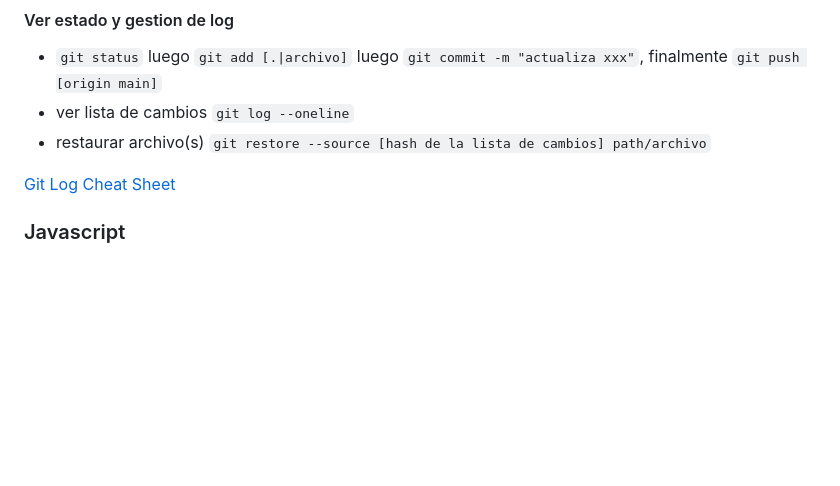
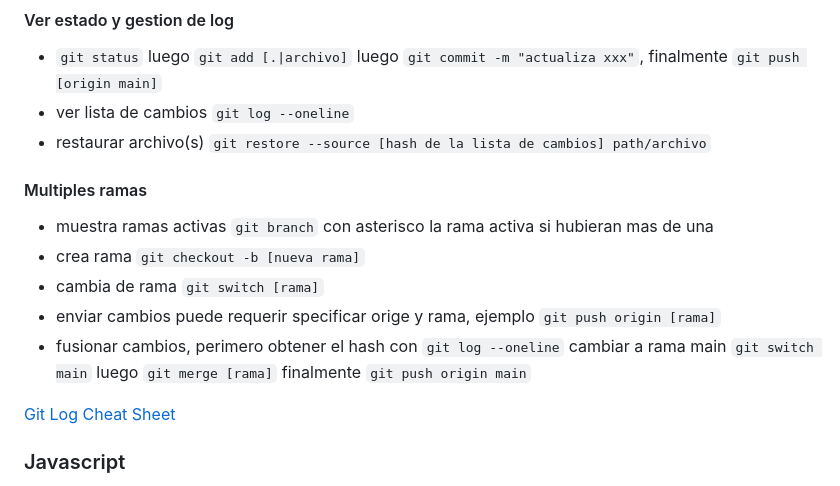
Before and after one commit to ferthelet/one, a Markdown page: README.md, the part around the change. Drawn GitHub-style; blank space fills up the shorter version.

Commit message:
agrega gestion de multiples ramas

```diff
--- a/README.md
+++ b/README.md
@@ -37,6 +37,13 @@ Mas informacion en [Oracle ONE Website](https://www.oracle.com/lad/education/ora
 + `git status` luego `git add [.|archivo]` luego `git commit -m "actualiza xxx"`, finalmente `git push [origin main]`
 + ver lista de cambios `git log --oneline`
 + restaurar archivo(s) `git restore --source [hash de la lista de cambios] path/archivo`
+
+#### Multiples ramas
++ muestra ramas activas `git branch` con asterisco la rama activa si hubieran mas de una
++ crea rama `git checkout -b [nueva rama]`
++ cambia de rama `git switch [rama]`
++ enviar cambios puede requerir specificar orige y rama, ejemplo `git push origin [rama]`
++ fusionar cambios, perimero obtener el hash con `git log --oneline`  cambiar a rama main `git switch main` luego `git merge [rama]` finalmente `git push origin main`
 
 [Git Log Cheat Sheet](https://devhints.io/git-log-format)
 
```
